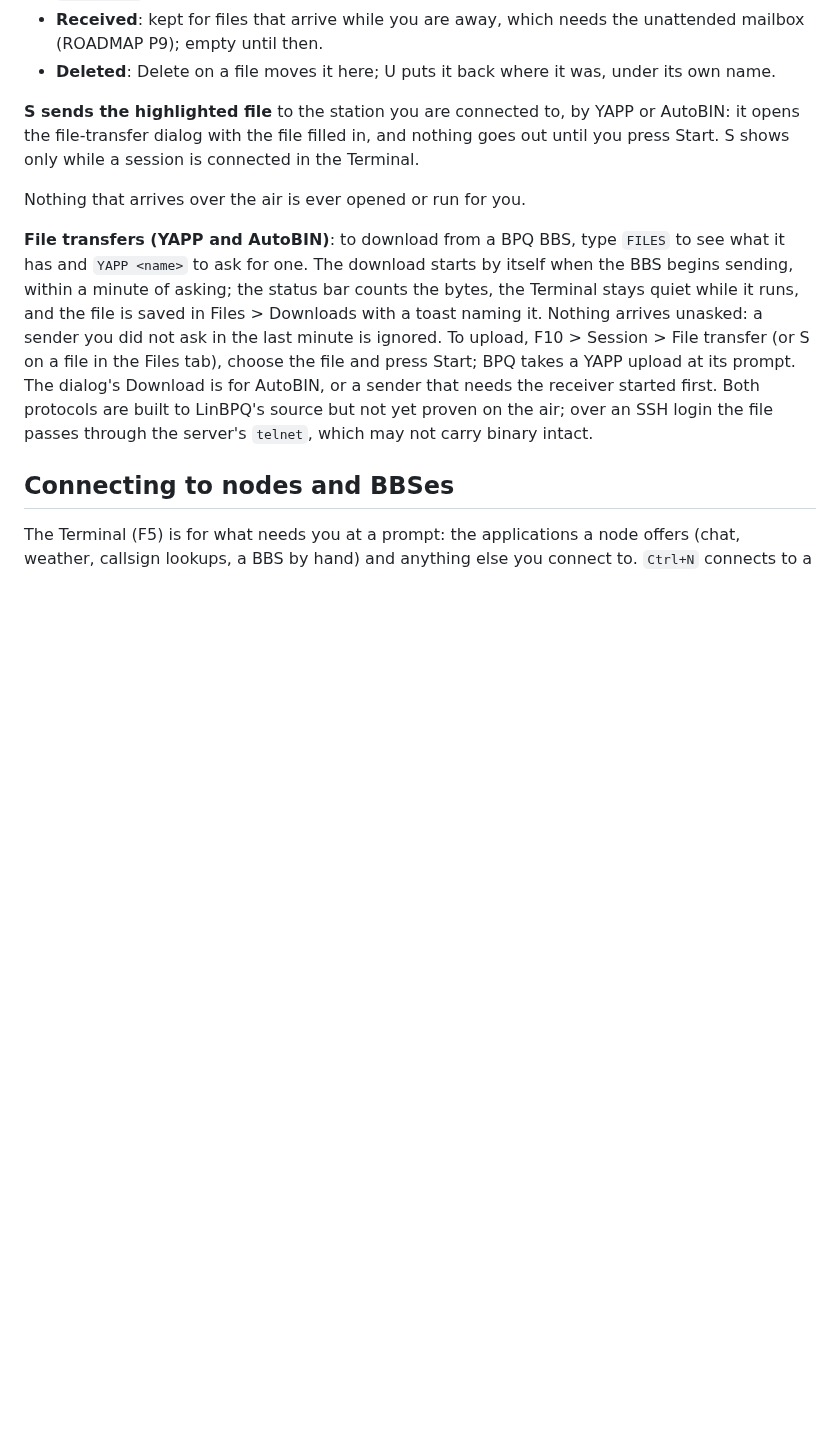
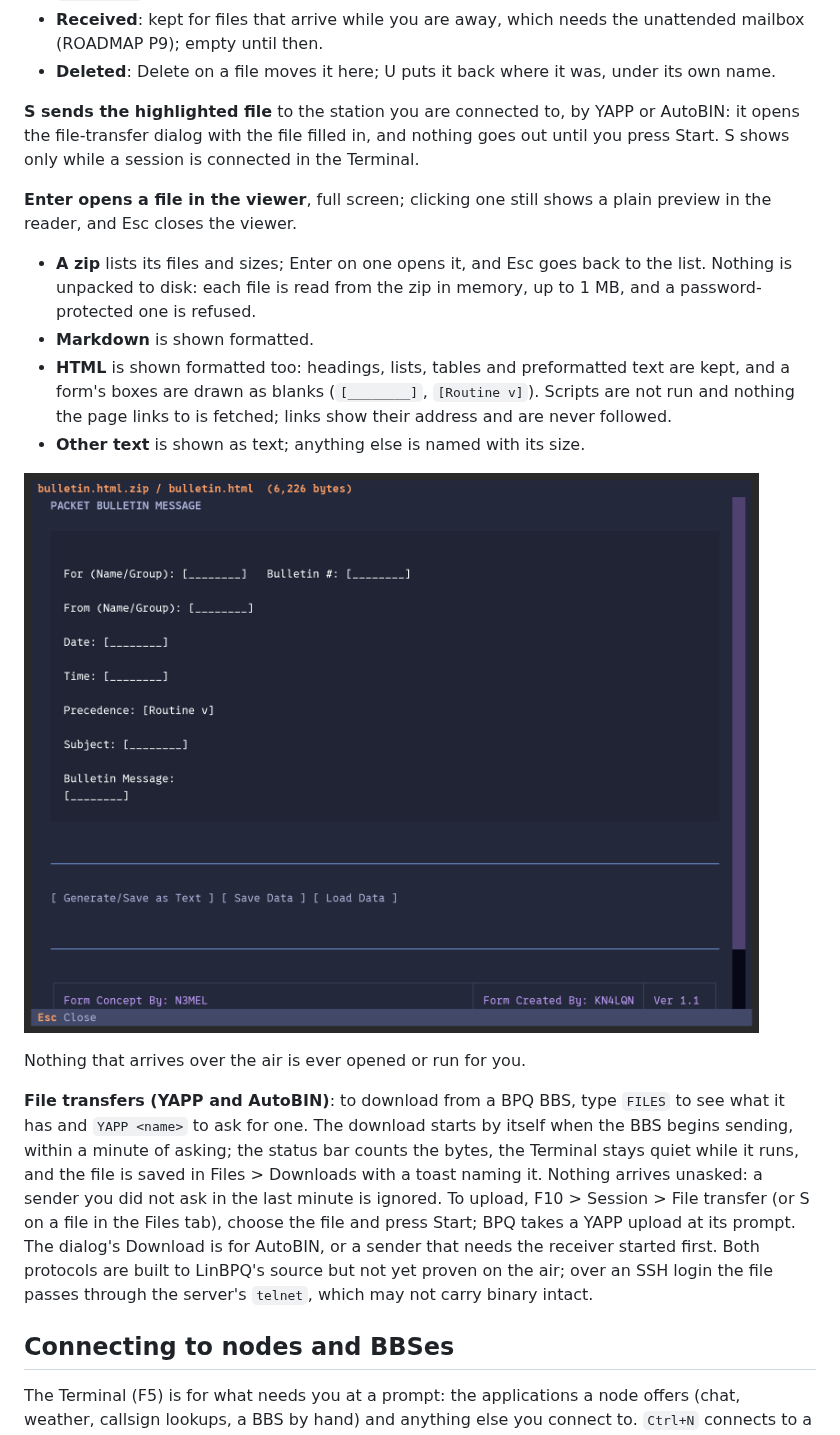
Before and after one commit to bradbrownjr/kissterm, a Markdown page: docs/GUIDE.md, the part around the change. Rendered like a GitHub page; pictures changed too: assets/screenshot-file-viewer.png (added); blank space fills up the shorter version.

Commit message:
Files viewer: Enter opens zips, Markdown and HTML full screen
Zips read in memory and never unpacked; HTML converted with the standard
library, no scripts run, nothing fetched, links never followed.

```diff
--- a/docs/GUIDE.md
+++ b/docs/GUIDE.md
@@ -190,6 +190,21 @@ WX), so kissterm collects only the categories you choose:
 by YAPP or AutoBIN: it opens the file-transfer dialog with the file
 filled in, and nothing goes out until you press Start. S shows only while
 a session is connected in the Terminal.
+
+**Enter opens a file in the viewer**, full screen; clicking one still
+shows a plain preview in the reader, and Esc closes the viewer.
+
+- **A zip** lists its files and sizes; Enter on one opens it, and Esc goes
+  back to the list. Nothing is unpacked to disk: each file is read from
+  the zip in memory, up to 1 MB, and a password-protected one is refused.
+- **Markdown** is shown formatted.
+- **HTML** is shown formatted too: headings, lists, tables and
+  preformatted text are kept, and a form's boxes are drawn as blanks
+  (`[________]`, `[Routine v]`). Scripts are not run and nothing the page
+  links to is fetched; links show their address and are never followed.
+- **Other text** is shown as text; anything else is named with its size.
+
+![A downloaded PKTNET form in the viewer](../assets/screenshot-file-viewer.png)
 
 Nothing that arrives over the air is ever opened or run for you.
 
```
Also changed, not shown: DESIGN.md (+3 -2 lines), docs/CHANGELOG.md (+16 -0 lines), 10 other files.
